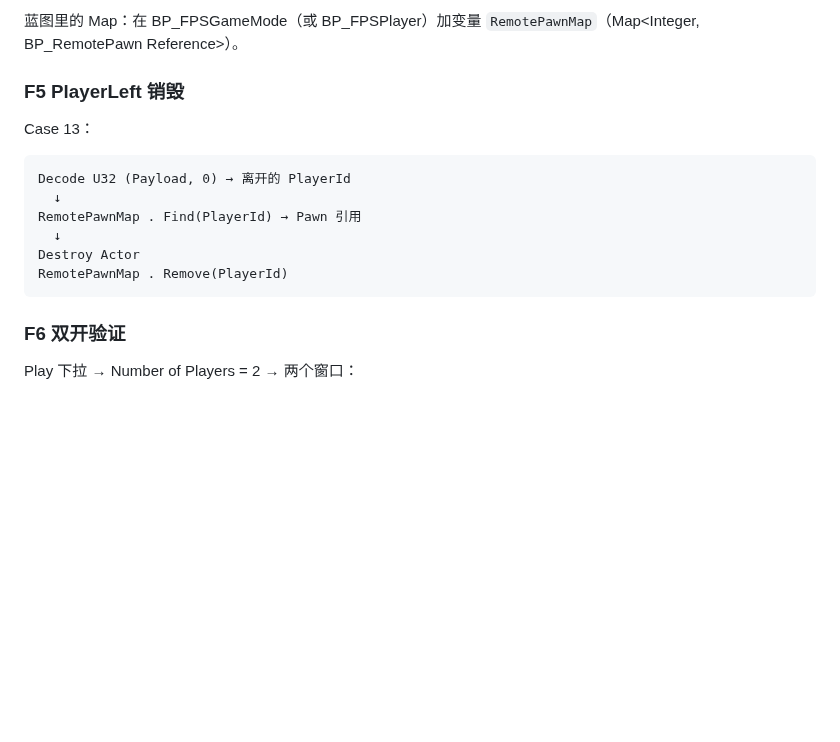
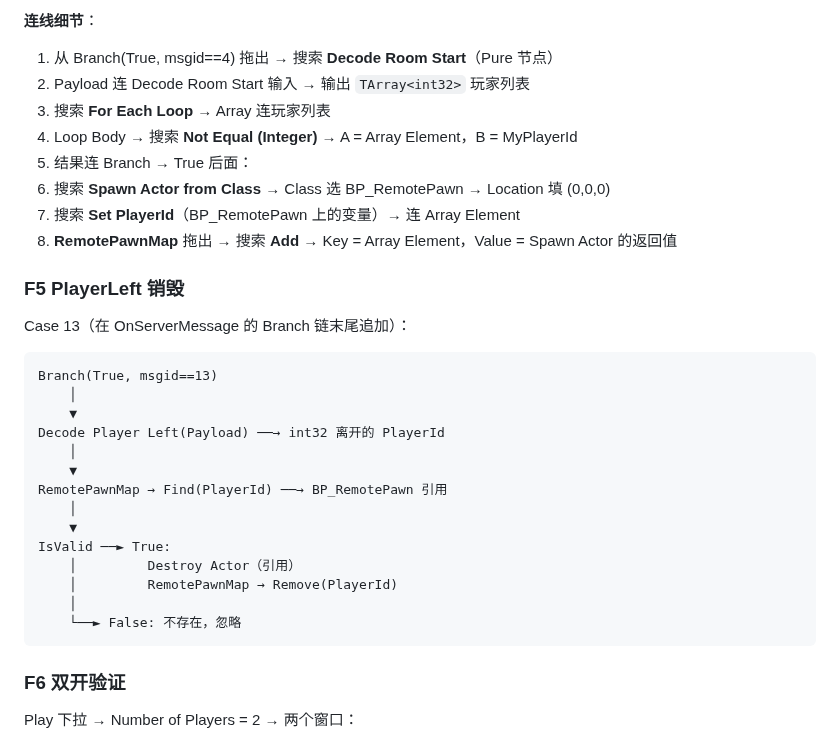
Before and after one commit to x-PiXiu/Sightline, a Markdown page: docs/client/02-UE蓝图接入操作手册.md, the part around one of its changes. Rendered like a GitHub page; blank space fills up the shorter version.

````diff
--- a/docs/client/02-UE蓝图接入操作手册.md
+++ b/docs/client/02-UE蓝图接入操作手册.md
@@ -324,18 +368,34 @@ Payload 解析：
 ```
 
-蓝图里的 Map：在 BP_FPSGameMode（或 BP_FPSPlayer）加变量 `RemotePawnMap`（Map<Integer, BP_RemotePawn Reference>）。
+**连线细节**：
+1. 从 Branch(True, msgid==4) 拖出 → 搜索 **Decode Room Start**（Pure 节点）
+2. Payload 连 Decode Room Start 输入 → 输出 `TArray<int32>` 玩家列表
+3. 搜索 **For Each Loop** → Array 连玩家列表
+4. Loop Body → 搜索 **Not Equal (Integer)** → A = Array Element，B = MyPlayerId
+5. 结果连 Branch → True 后面：
+6. 搜索 **Spawn Actor from Class** → Class 选 BP_RemotePawn → Location 填 (0,0,0)
+7. 搜索 **Set PlayerId**（BP_RemotePawn 上的变量）→ 连 Array Element
+8. **RemotePawnMap** 拖出 → 搜索 **Add** → Key = Array Element，Value = Spawn Actor 的返回值
 
 ### F5 PlayerLeft 销毁
 
-Case 13：
+Case 13（在 OnServerMessage 的 Branch 链末尾追加）：
 
 ```
-Decode U32 (Payload, 0) → 离开的 PlayerId
-  ↓
-RemotePawnMap . Find(PlayerId) → Pawn 引用
-  ↓
-Destroy Actor
-RemotePawnMap . Remove(PlayerId)
+Branch(True, msgid==13)
+    │
+    ▼
+Decode Player Left(Payload) ──→ int32 离开的 PlayerId
+    │
+    ▼
+RemotePawnMap → Find(PlayerId) ──→ BP_RemotePawn 引用
+    │
+    ▼
+IsValid ──► True:
+    │         Destroy Actor（引用）
+    │         RemotePawnMap → Remove(PlayerId)
+    │
+    └──► False: 不存在，忽略
 ```
 
 ### F6 双开验证
````
Also changed, not shown: other parts of docs/client/02-UE蓝图接入操作手册.md (+65 -21 lines).
